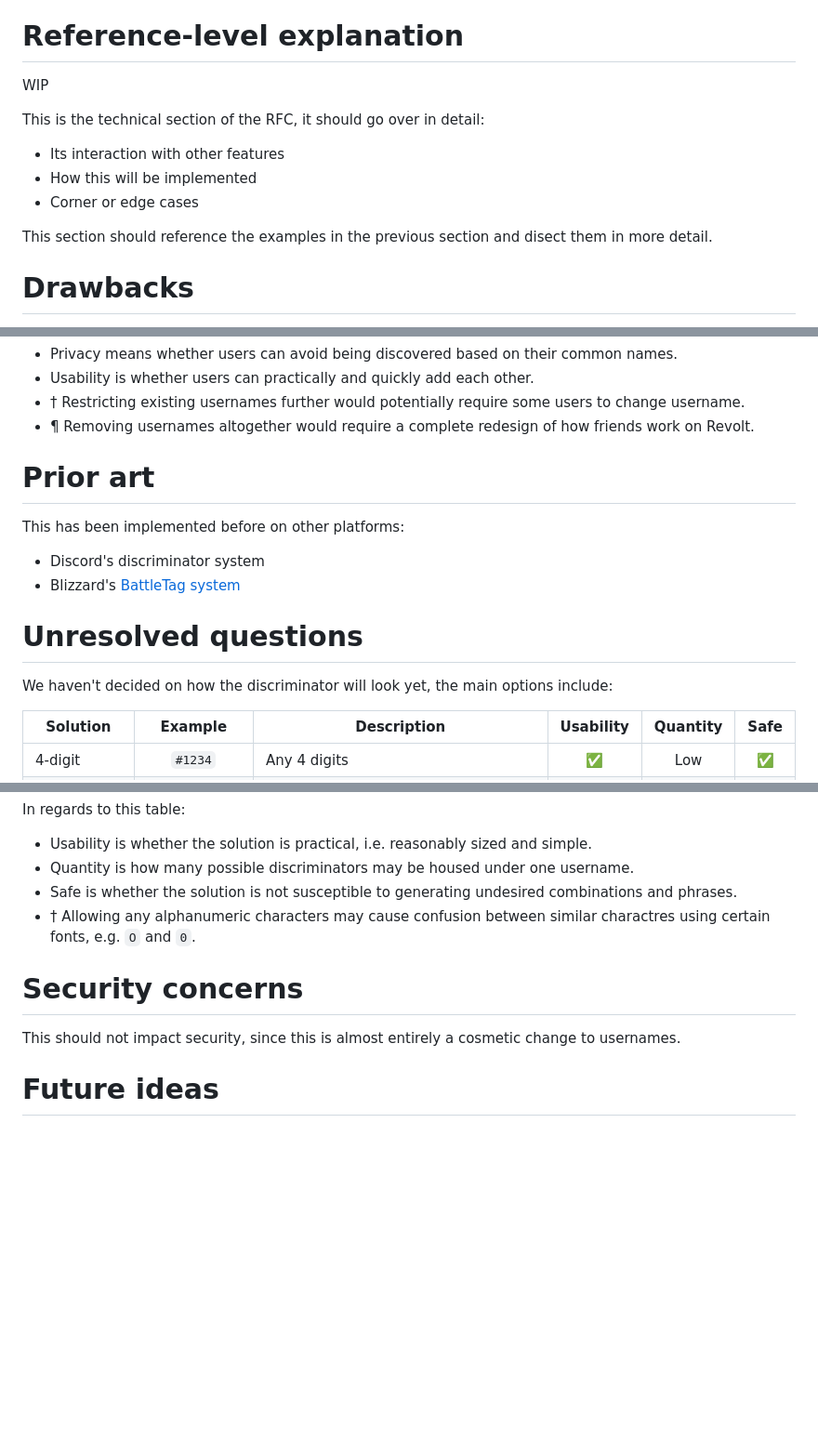
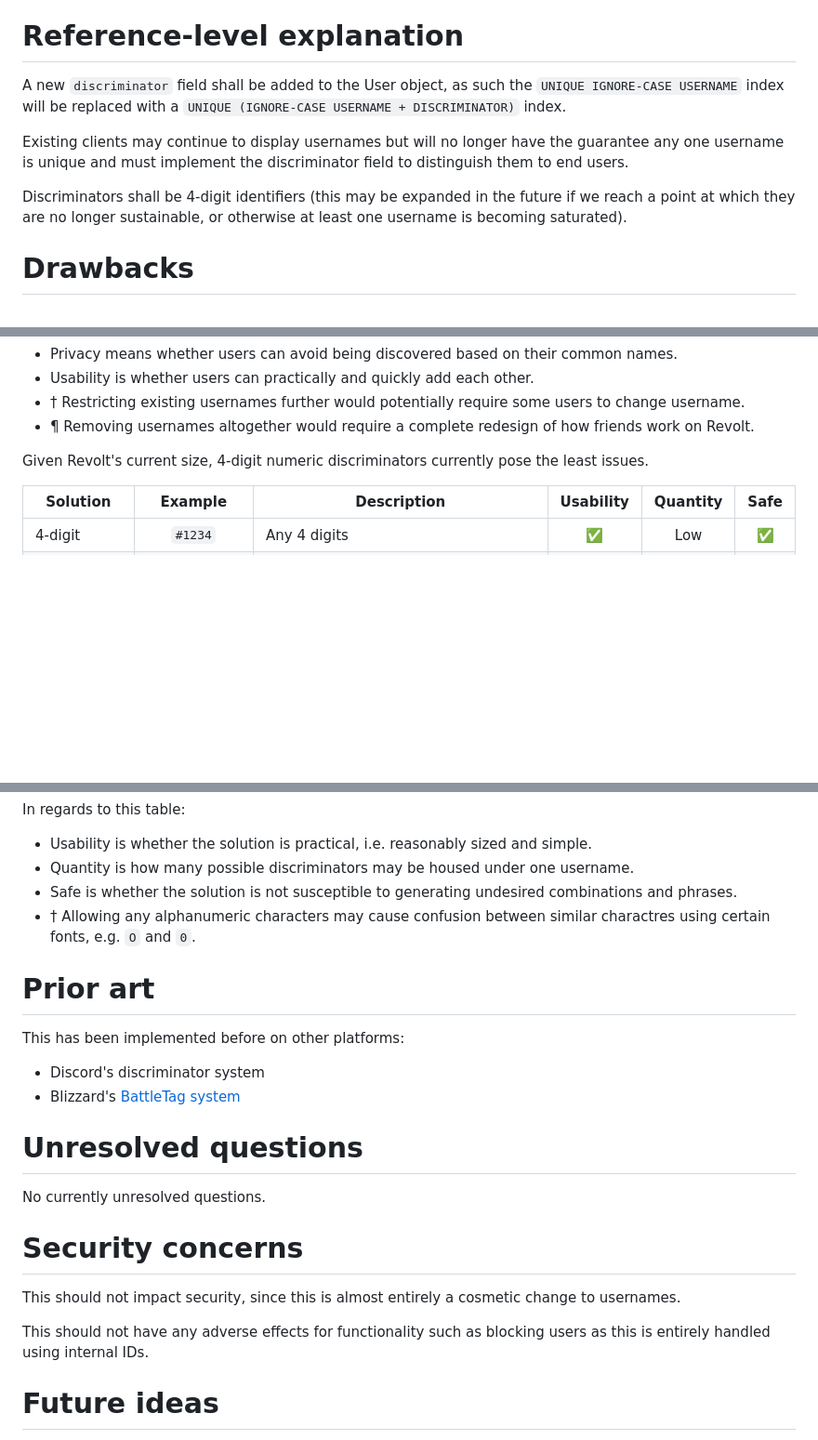
Before and after one commit to revoltchat/rfcs, a Markdown page: rfcs/rfc-0000-discriminators.md, 3 parts joined by grey strips. Shown at 93% size. Drawn GitHub-style; blank space fills up the shorter version.

Commit message:
docs(0003): add implementation

```diff
--- a/rfcs/rfc-0000-discriminators.md
+++ b/rfcs/rfc-0000-discriminators.md
@@ -77,15 +77,17 @@ making a significant UX hit towards the usability of the friend system.
 
 # Reference-level explanation
 
-WIP
+A new `discriminator` field shall be added to the User object, as such the
+`UNIQUE IGNORE-CASE USERNAME` index will be replaced with a
+`UNIQUE (IGNORE-CASE USERNAME + DISCRIMINATOR)` index.
 
-This is the technical section of the RFC, it should go over in detail:
+Existing clients may continue to display usernames but will no longer have the guarantee
+any one username is unique and must implement the discriminator field to distinguish them
+to end users.
 
-- Its interaction with other features
-- How this will be implemented
-- Corner or edge cases
-
-This section should reference the examples in the previous section and disect them in more detail.
+Discriminators shall be 4-digit identifiers (this may be expanded in the future if we reach
+a point at which they are no longer sustainable, or otherwise at least one username is becoming
+saturated).
 
 # Drawbacks
 
@@ -168,16 +170,7 @@ In regards to this table,
 - † Restricting existing usernames further would potentially require some users to change username.
 - ¶ Removing usernames altogether would require a complete redesign of how friends work on Revolt.
 
-# Prior art
-
-This has been implemented before on other platforms:
-
-- Discord's discriminator system
-- Blizzard's [BattleTag system](https://us.battle.net/support/en/article/75767)
-
-# Unresolved questions
-
-We haven't decided on how the discriminator will look yet, the main options include:
+Given Revolt's current size, 4-digit numeric discriminators currently pose the least issues.
 
 | Solution       |      Example       | Description                                   | Usability | Quantity | Safe |
 | -------------- | :----------------: | --------------------------------------------- | :-------: | :------: | :--: |
@@ -194,9 +187,22 @@ In regards to this table:
 - Safe is whether the solution is not susceptible to generating undesired combinations and phrases.
 - † Allowing any alphanumeric characters may cause confusion between similar charactres using certain fonts, e.g. `O` and `0`.
 
+# Prior art
+
+This has been implemented before on other platforms:
+
+- Discord's discriminator system
+- Blizzard's [BattleTag system](https://us.battle.net/support/en/article/75767)
+
+# Unresolved questions
+
+No currently unresolved questions.
+
 # Security concerns
 
 This should not impact security, since this is almost entirely a cosmetic change to usernames.
+
+This should not have any adverse effects for functionality such as blocking users as this is entirely handled using internal IDs.
 
 # Future ideas
 
```
